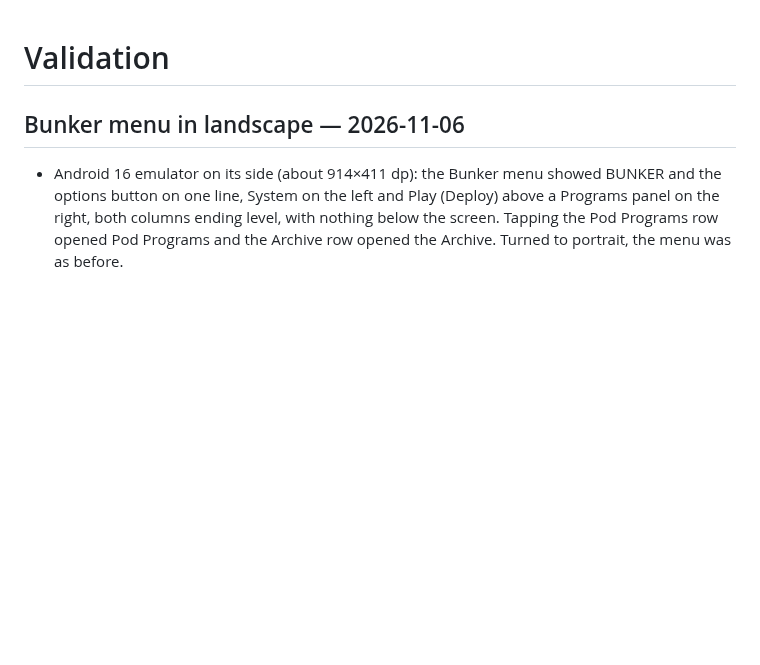
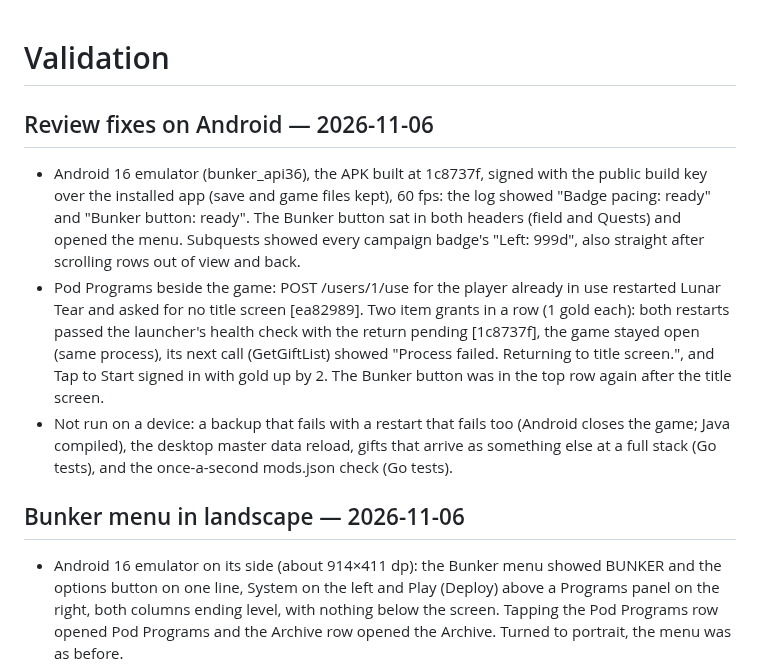
Before and after one commit to veritr1x/bunker, a Markdown page: docs/VALIDATION.md, the part around the change. Rendered like a GitHub page; blank space fills up the shorter version.

Commit message:
Validation: review fixes on the Android emulator

```diff
--- a/docs/VALIDATION.md
+++ b/docs/VALIDATION.md
@@ -1,4 +1,24 @@
 # Validation
+
+## Review fixes on Android — 2026-11-06
+
+- Android 16 emulator (bunker_api36), the APK built at 1c8737f, signed with
+  the public build key over the installed app (save and game files kept),
+  60 fps: the log showed "Badge pacing: ready" and "Bunker button: ready".
+  The Bunker button sat in both headers (field and Quests) and opened the
+  menu. Subquests showed every campaign badge's "Left: 999d", also straight
+  after scrolling rows out of view and back.
+- Pod Programs beside the game: POST /users/1/use for the player already in
+  use restarted Lunar Tear and asked for no title screen [ea82989]. Two item
+  grants in a row (1 gold each): both restarts passed the launcher's health
+  check with the return pending [1c8737f], the game stayed open (same
+  process), its next call (GetGiftList) showed "Process failed. Returning to
+  title screen.", and Tap to Start signed in with gold up by 2. The Bunker
+  button was in the top row again after the title screen.
+- Not run on a device: a backup that fails with a restart that fails too
+  (Android closes the game; Java compiled), the desktop master data reload,
+  gifts that arrive as something else at a full stack (Go tests), and the
+  once-a-second mods.json check (Go tests).
 
 ## Bunker menu in landscape — 2026-11-06
 
```
